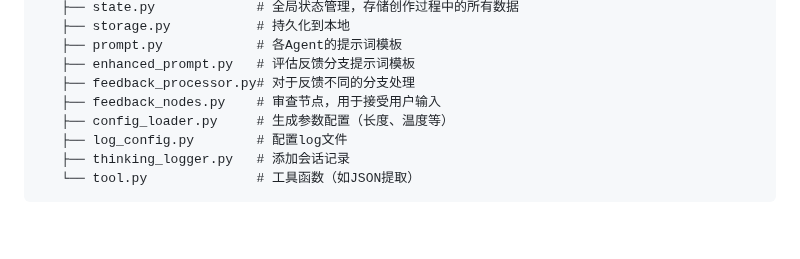
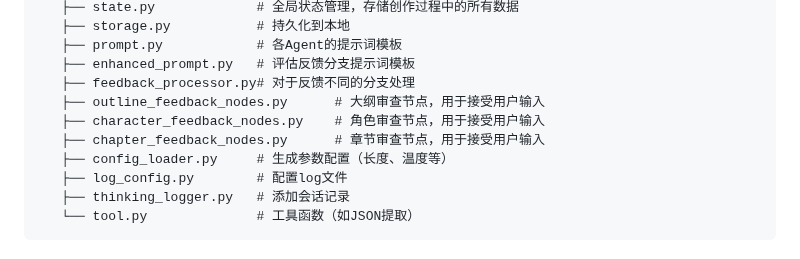
Before and after one commit to bodinggg/LangGraph-based-Novel-by-Agents, a Markdown page: README.md, the part around the change. Rendered like a GitHub page; blank space fills up the shorter version.

```diff
--- a/README.md
+++ b/README.md
@@ -129,7 +129,9 @@ my_novel/
    ├── prompt.py            # 各Agent的提示词模板
    ├── enhanced_prompt.py   # 评估反馈分支提示词模板
    ├── feedback_processor.py# 对于反馈不同的分支处理
-   ├── feedback_nodes.py    # 审查节点，用于接受用户输入
+   ├── outline_feedback_nodes.py      # 大纲审查节点，用于接受用户输入
+   ├── character_feedback_nodes.py    # 角色审查节点，用于接受用户输入
+   ├── chapter_feedback_nodes.py      # 章节审查节点，用于接受用户输入
    ├── config_loader.py     # 生成参数配置（长度、温度等）
    ├── log_config.py        # 配置log文件
    ├── thinking_logger.py   # 添加会话记录
```
